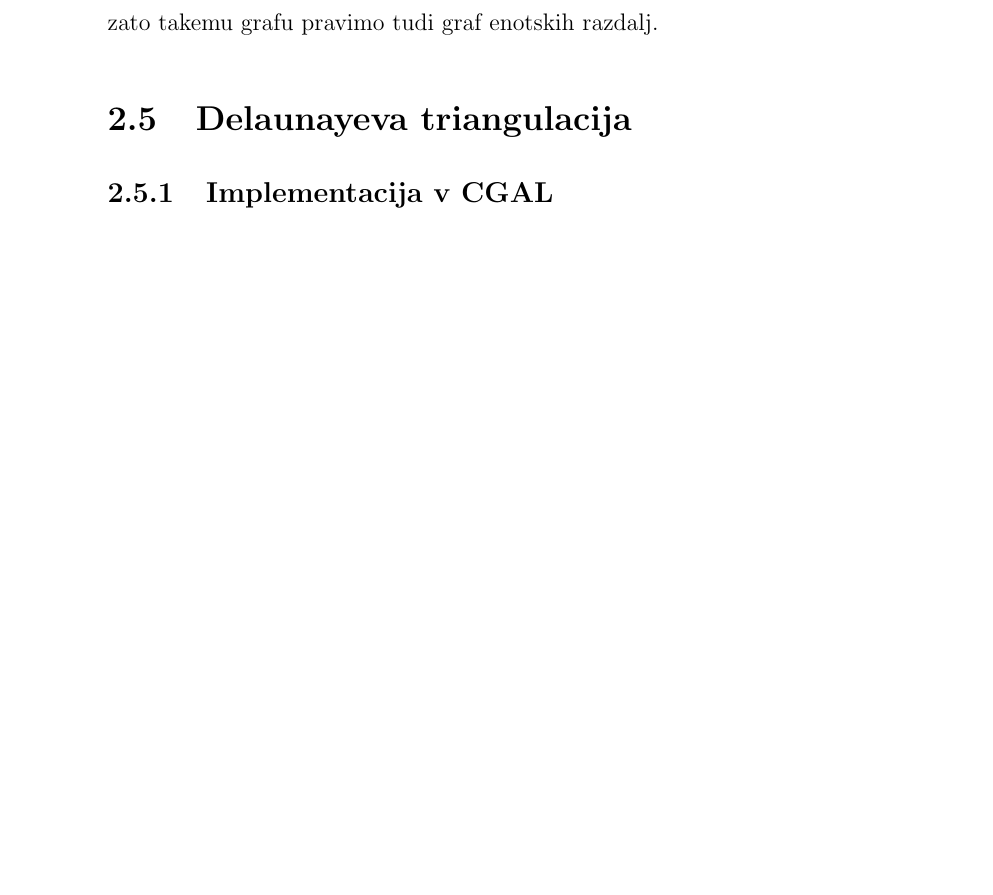
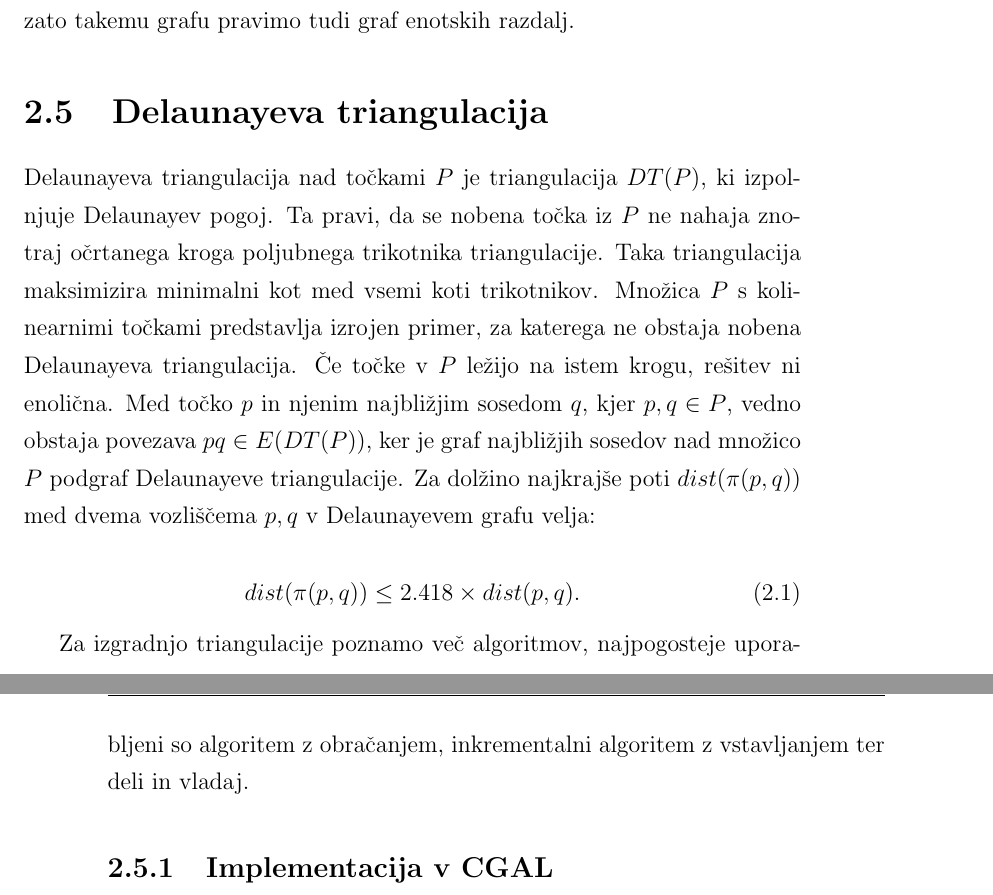
Before and after one commit to lazarm/thesis, a LaTeX book (text/Separation3.tex): part of page 24 of 71 before the commit and two parts of pages 25 and 26 of 73 after it, the two joined at a grey line, cut so that both start at the same text, the shorter picture padded with empty space. Compiled offline with pdfLaTeX.

Commit message:
Kd, dt description.

```diff
--- a/text/Separation3.tex
+++ b/text/Separation3.tex
@@ -312,6 +323,16 @@ Vozlišča grafa ponavadi sovpadajo s točkami v ravnini, pri katerih koordinate
 
 
 \section{Delaunayeva triangulacija}
+Delaunayeva triangulacija nad točkami $P$ je triangulacija $DT(P)$, ki izpolnjuje Delaunayev pogoj. Ta pravi, da se nobena točka iz $P$ ne nahaja znotraj očrtanega kroga poljubnega trikotnika triangulacije. Taka triangulacija
+maksimizira minimalni kot med vsemi koti trikotnikov. Množica $P$ s kolinearnimi točkami predstavlja izrojen primer, za katerega ne obstaja nobena Delaunayeva triangulacija. Če točke v $P$ ležijo na istem krogu, rešitev ni enolična.
+Med točko $p$ in njenim najbližjim sosedom $q$, kjer $p,q\in P$, vedno obstaja povezava $pq\in E(DT(P))$, ker je graf najbližjih sosedov nad množico $P$ podgraf Delaunayeve triangulacije. Za dolžino najkrajše poti $dist(\pi (p,q))$ med dvema
+vozliščema $p,q$ v Delaunayevem grafu velja:
+
+\begin{equation}
+dist(\pi (p,q)) \leq 2.418\times dist(p,q).
+\end{equation}
+
+Za izgradnjo triangulacije poznamo več algoritmov, najpogosteje uporabljeni so algoritem z obračanjem, inkrementalni algoritem z vstavljanjem ter deli in vladaj.
 \subsection{Implementacija v CGAL}
 
 
```
Also changed, not shown: text/Separation3.pdf, text/Separation3.tex (11 more changed lines), 4 other files.
